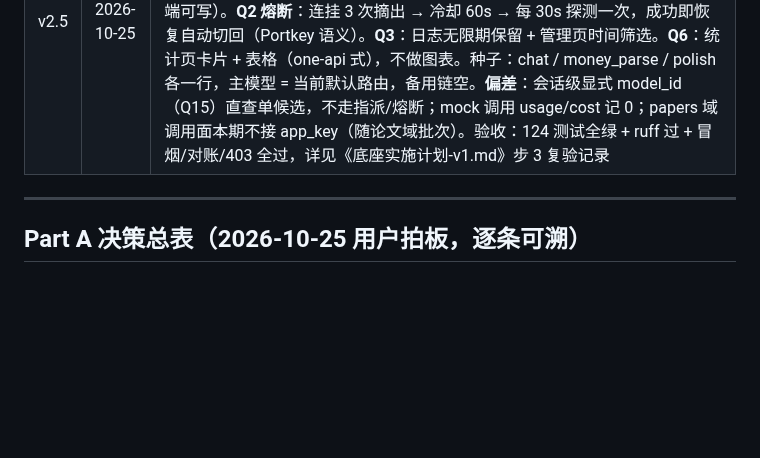
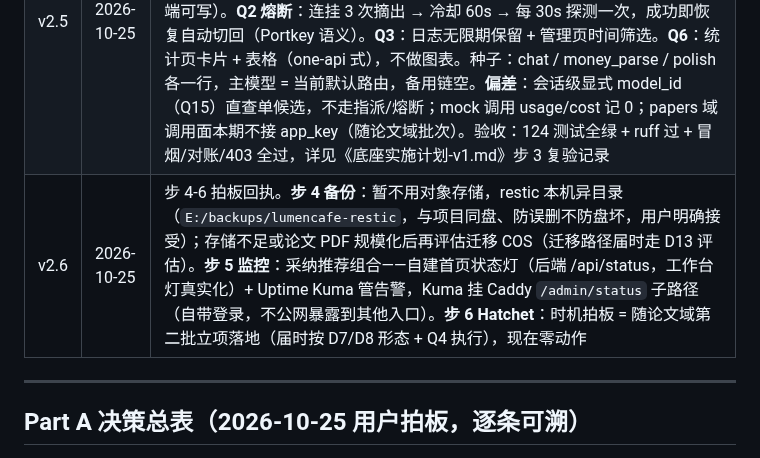
Before and after one commit to XiaoPang-Huang/lumencafe, a Markdown page: docs/架构设计-增量-模型路由与流水线-v2.md, the part around the change. Drawn GitHub-style; blank space fills up the shorter version.

Commit message:
docs(需求): v2.6 步4-6拍板回执（备份本机异目录/Kuma组合/Hatchet随论文域）+ 底座计划看板更新

```diff
--- a/docs/架构设计-增量-模型路由与流水线-v2.md
+++ b/docs/架构设计-增量-模型路由与流水线-v2.md
@@ -18,6 +18,7 @@
 | v2.3 | 2026-10-25 | 步 2 前置核验拍板回执（python:3.14-slim 无修复高危接受残余风险 / postgres-caddy 立即跟移 / 镜像自带包清理并入步 2）；升级作业指导增漏洞核验标准（trivy 层扫为准） |
 | v2.4 | 2026-10-25 | 步 2 digest 跟移**修订拍板：不跟移**。步 2 执行前 trivy 实测：postgres/caddy 新 digest（898c60cb / eb4d35b7）与现锁定 digest 可修高危面完全一致（gosu 26 条含 Critical CVE-2025-68121、brotli 修复版未收编、caddy 二进制内嵌旧 Go stdlib），跟移零安全收益；残留修复在容器内不存在可升级形态，D14 不适用。挂跟修触发器（docker-library 重建 gosu / caddy 发新版 / 每 3 个月评估）。详见《依赖锁定清单-v1.md》§5.1 |
 | v2.5 | 2026-10-25 | 步 3 开工拍板回执 + 交付记录。**Q1 DDL**：`model_assignments`（app_key 唯一 / primary_model_id / fallback_chain JSONB 有序 / enabled）、`llm_call_logs`（app_key/model_id/进出 token/latency_ms/success/error/cost + 单价快照三列）、`model_circuit_states`（熔断状态存库）；单价挂 `llm_models.meta.pricing`（元/百万 token，可空，入 ModelMeta 校验，管理端可写）。**Q2 熔断**：连挂 3 次摘出 → 冷却 60s → 每 30s 探测一次，成功即恢复自动切回（Portkey 语义）。**Q3**：日志无限期保留 + 管理页时间筛选。**Q6**：统计页卡片 + 表格（one-api 式），不做图表。种子：chat / money_parse / polish 各一行，主模型 = 当前默认路由，备用链空。**偏差**：会话级显式 model_id（Q15）直查单候选，不走指派/熔断；mock 调用 usage/cost 记 0；papers 域调用面本期不接 app_key（随论文域批次）。验收：124 测试全绿 + ruff 过 + 冒烟/对账/403 全过，详见《底座实施计划-v1.md》步 3 复验记录 |
+| v2.6 | 2026-10-25 | 步 4-6 拍板回执。**步 4 备份**：暂不用对象存储，restic 本机异目录（`E:/backups/lumencafe-restic`，与项目同盘、防误删不防盘坏，用户明确接受）；存储不足或论文 PDF 规模化后再评估迁移 COS（迁移路径届时走 D13 评估）。**步 5 监控**：采纳推荐组合——自建首页状态灯（后端 /api/status，工作台灯真实化）+ Uptime Kuma 管告警，Kuma 挂 Caddy `/admin/status` 子路径（自带登录，不公网暴露到其他入口）。**步 6 Hatchet**：时机拍板 = 随论文域第二批立项落地（届时按 D7/D8 形态 + Q4 执行），现在零动作 |
 
 ---
 
```
Also changed, not shown: docs/底座实施计划-v1.md (+3 -3 lines).
